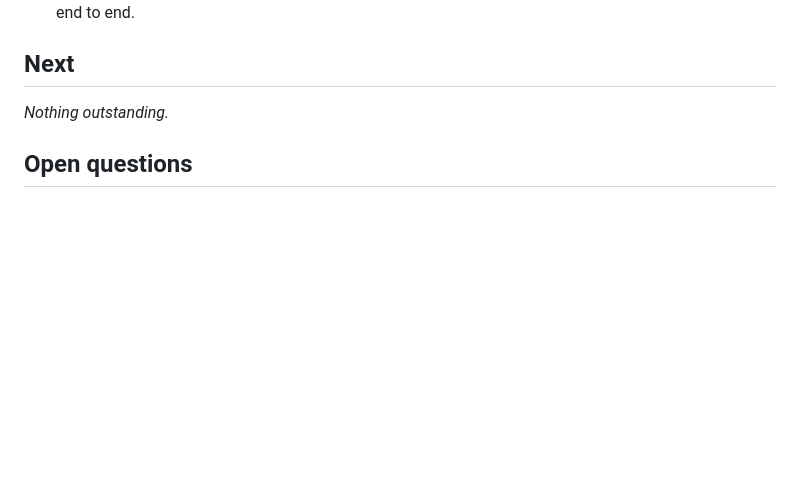
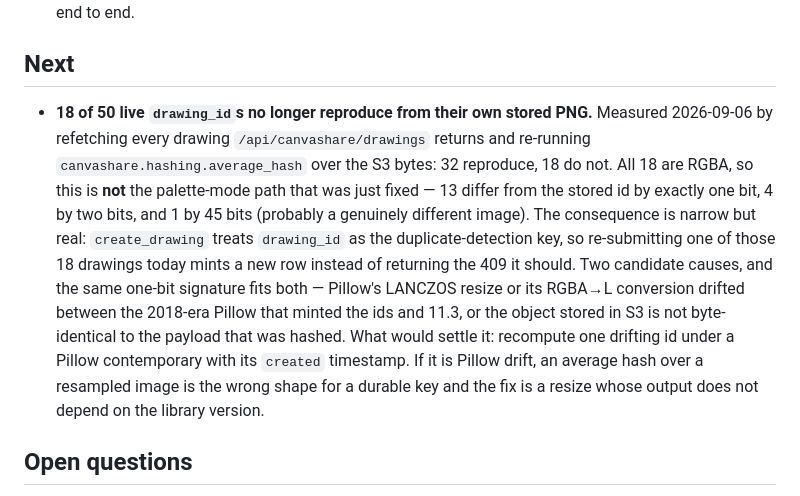
Before and after one commit to estherh5/api.crystalprism.io, a Markdown page: ROADMAP.md, the part around the change. GitHub-like rendering; blank space fills up the shorter version.

Commit message:
Record that 18 of 50 live drawing ids no longer reproduce
Measured by refetching every drawing the API returns and re-running
average_hash over the S3 bytes. All 18 are RGBA, so this is not the palette
path just fixed, and 13 differ by exactly one bit. Either Pillow drifted
since the ids were minted or the stored object is not the hashed payload;
the roadmap entry names the test that would settle it.

Co-Authored-By: Claude Opus 5 (1M context) <noreply@anthropic.com>
Claude-Session: https://claude.ai/code/session_01YSV5uRaSbx5LHEXB5sBL2p

```diff
--- a/ROADMAP.md
+++ b/ROADMAP.md
@@ -47,7 +47,19 @@ Committed doc, not scratch. Kept current by hand as work ships.
 
 ## Next
 
-_Nothing outstanding._
+- **18 of 50 live `drawing_id`s no longer reproduce from their own stored PNG.** Measured
+  2026-09-06 by refetching every drawing `/api/canvashare/drawings` returns and re-running
+  `canvashare.hashing.average_hash` over the S3 bytes: 32 reproduce, 18 do not. All 18 are RGBA,
+  so this is **not** the palette-mode path that was just fixed — 13 differ from the stored id by
+  exactly one bit, 4 by two bits, and 1 by 45 bits (probably a genuinely different image). The
+  consequence is narrow but real: `create_drawing` treats `drawing_id` as the duplicate-detection
+  key, so re-submitting one of those 18 drawings today mints a new row instead of returning the
+  409 it should. Two candidate causes, and the same one-bit signature fits both — Pillow's LANCZOS
+  resize or its RGBA→L conversion drifted between the 2018-era Pillow that minted the ids and
+  11.3, or the object stored in S3 is not byte-identical to the payload that was hashed. What
+  would settle it: recompute one drifting id under a Pillow contemporary with its `created`
+  timestamp. If it is Pillow drift, an average hash over a resampled image is the wrong shape for
+  a durable key and the fix is a resize whose output does not depend on the library version.
 
 ## Open questions
 
```
